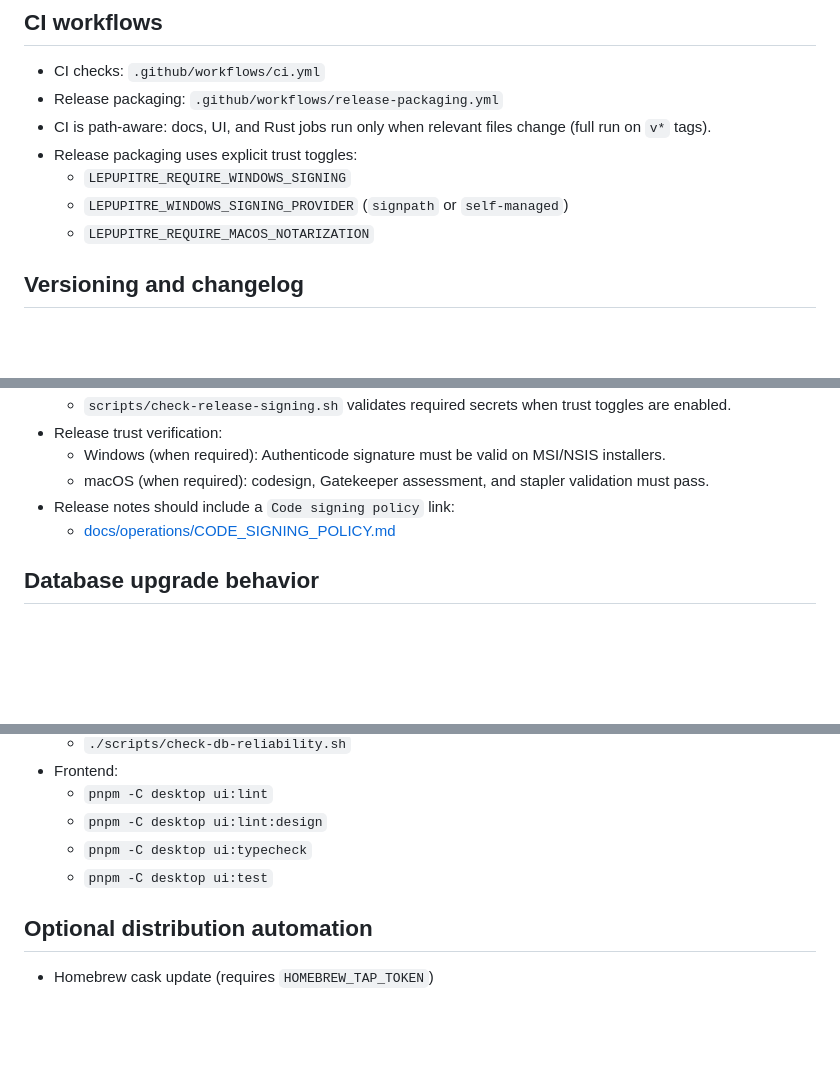
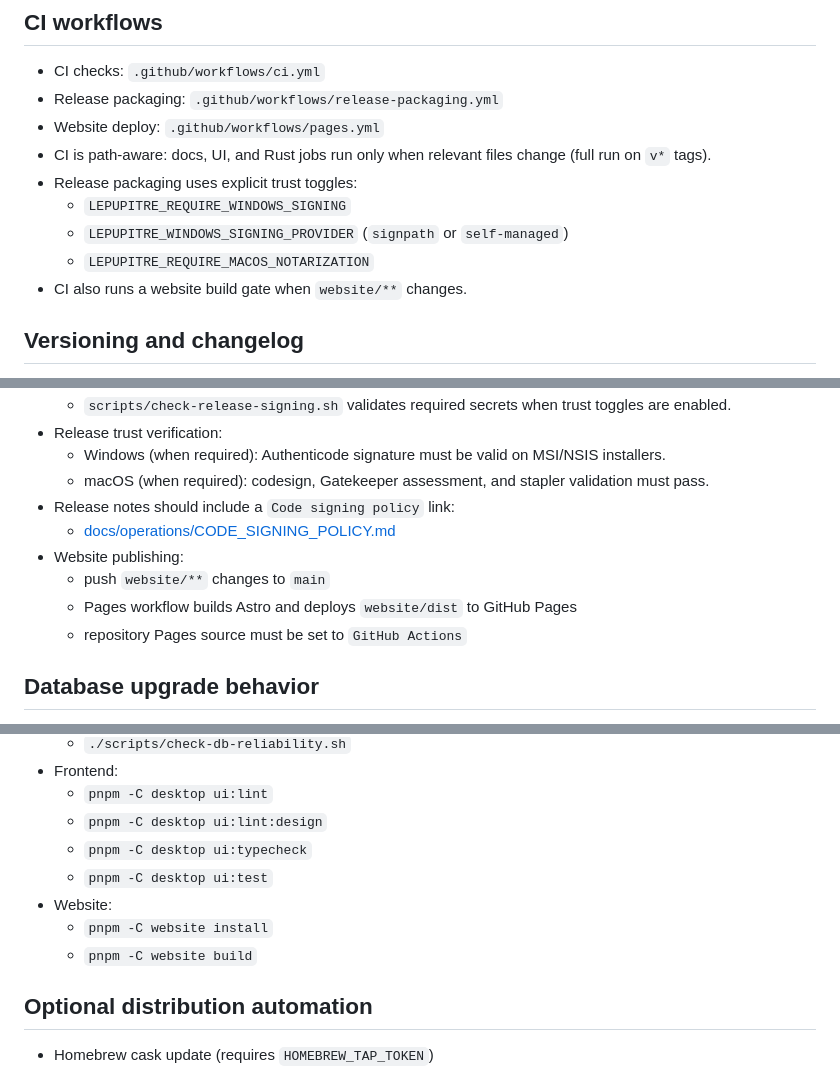
Before and after one commit to esandorfi/lepupitre, a Markdown page: docs/operations/release.md, 3 parts joined by grey strips. Rendered like a GitHub page; blank space fills up the shorter version.

```diff
--- a/docs/operations/release.md
+++ b/docs/operations/release.md
@@ -3,11 +3,13 @@
 ## CI workflows
 - CI checks: `.github/workflows/ci.yml`
 - Release packaging: `.github/workflows/release-packaging.yml`
+- Website deploy: `.github/workflows/pages.yml`
 - CI is path-aware: docs, UI, and Rust jobs run only when relevant files change (full run on `v*` tags).
 - Release packaging uses explicit trust toggles:
   - `LEPUPITRE_REQUIRE_WINDOWS_SIGNING`
   - `LEPUPITRE_WINDOWS_SIGNING_PROVIDER` (`signpath` or `self-managed`)
   - `LEPUPITRE_REQUIRE_MACOS_NOTARIZATION`
+- CI also runs a website build gate when `website/**` changes.
 
 ## Versioning and changelog
 - Version bump + tag:
@@ -31,6 +33,10 @@
   - macOS (when required): codesign, Gatekeeper assessment, and stapler validation must pass.
 - Release notes should include a `Code signing policy` link:
   - [docs/operations/CODE_SIGNING_POLICY.md](CODE_SIGNING_POLICY.md)
+- Website publishing:
+  - push `website/**` changes to `main`
+  - Pages workflow builds Astro and deploys `website/dist` to GitHub Pages
+  - repository Pages source must be set to `GitHub Actions`
 
 ## Database upgrade behavior
 - Installer/package updates do not run SQL migrations directly.
@@ -130,6 +136,9 @@ const report = await invoke('profile_db_diagnostics', { profileId: 'prof_xxx' })
   - `pnpm -C desktop ui:lint:design`
   - `pnpm -C desktop ui:typecheck`
   - `pnpm -C desktop ui:test`
+- Website:
+  - `pnpm -C website install`
+  - `pnpm -C website build`
 
 ## Optional distribution automation
 - Homebrew cask update (requires `HOMEBREW_TAP_TOKEN`)
```
Also changed, not shown: docs/STATUS.md (+2 -1 lines), spec/active/DECISIONS.md (+23 -0 lines).
